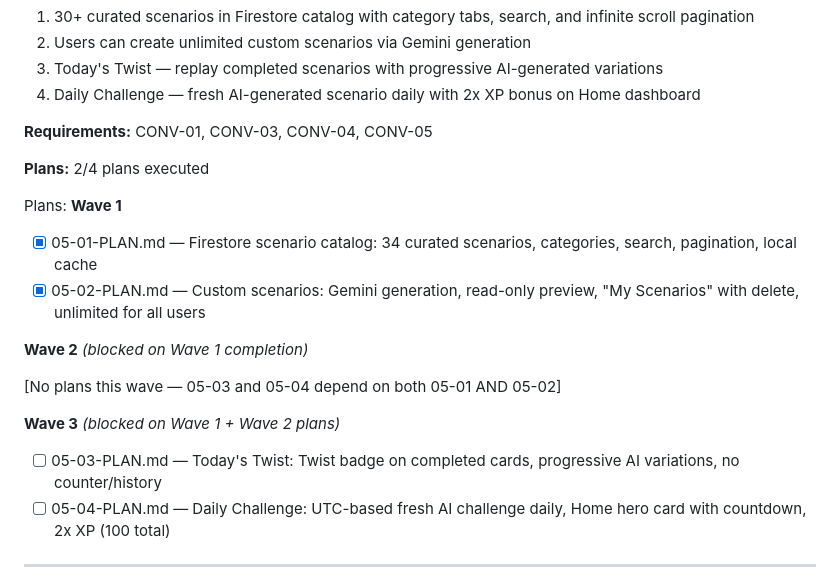
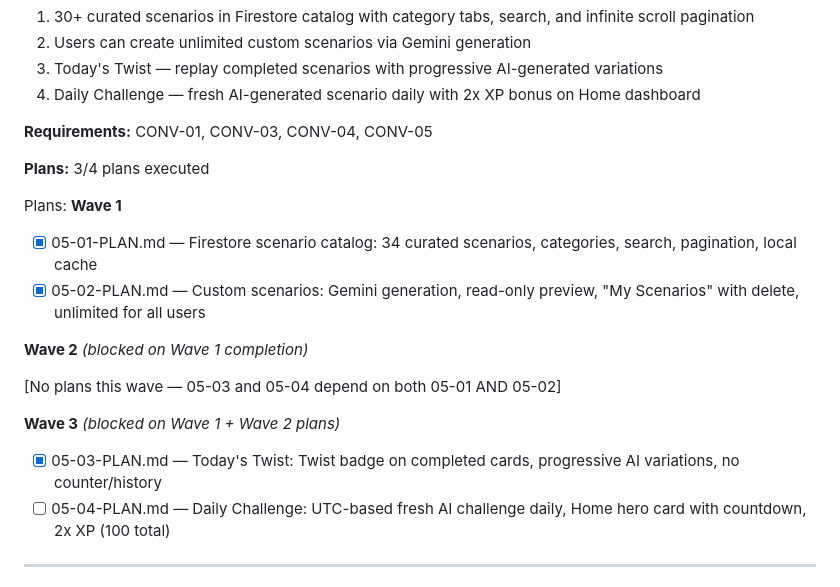
Before and after one commit to heinhtet-zaw12/linguo_wizard, a Markdown page: .planning/ROADMAP.md, the part around the change. GitHub-like rendering.

```diff
--- a/.planning/ROADMAP.md
+++ b/.planning/ROADMAP.md
@@ -121,7 +121,7 @@ Plans:
 
 **Requirements:** CONV-01, CONV-03, CONV-04, CONV-05
 
-**Plans:** 2/4 plans executed
+**Plans:** 3/4 plans executed
 
 Plans:
 **Wave 1**
@@ -135,7 +135,7 @@ Plans:
 
 **Wave 3** *(blocked on Wave 1 + Wave 2 plans)*
 
-- [ ] 05-03-PLAN.md — Today's Twist: Twist badge on completed cards, progressive AI variations, no counter/history
+- [x] 05-03-PLAN.md — Today's Twist: Twist badge on completed cards, progressive AI variations, no counter/history
 - [ ] 05-04-PLAN.md — Daily Challenge: UTC-based fresh AI challenge daily, Home hero card with countdown, 2x XP (100 total)
 
 ---
```
Also changed, not shown: .planning/STATE.md (+5 -5 lines), 1 other file.
